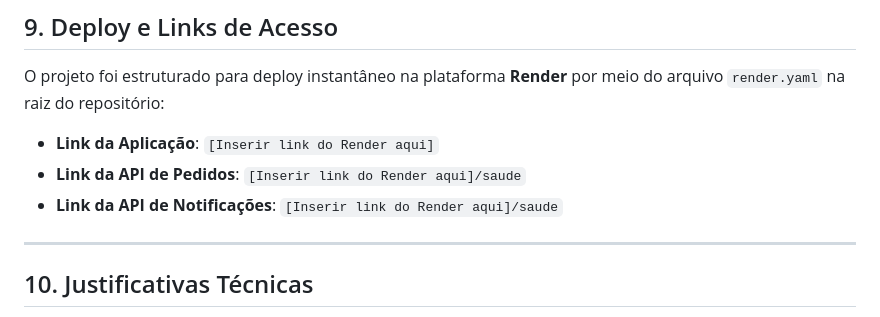
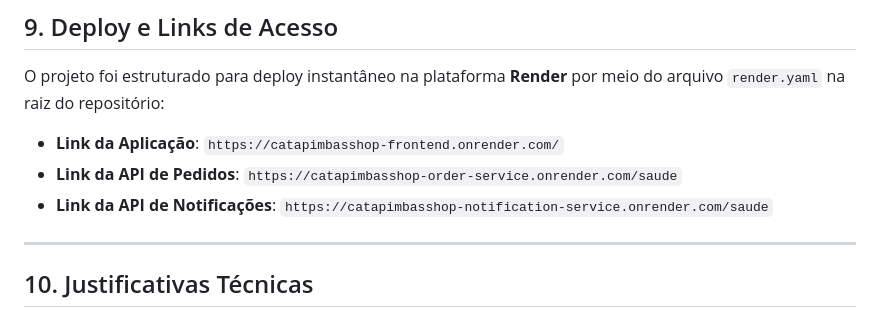
Before and after one commit to arywnz/Catapimbas_shop_padroes_de_projeto, a Markdown page: README.md, the part around the change. GitHub-like rendering.

Commit message:
new: adicionei os links do render

```diff
--- a/README.md
+++ b/README.md
@@ -138,9 +138,9 @@ Isso iniciará o `order-service` na porta `3001` e o `notification-service` na p
 
 O projeto foi estruturado para deploy instantâneo na plataforma **Render** por meio do arquivo `render.yaml` na raiz do repositório:
 
-* **Link da Aplicação**: `[Inserir link do Render aqui]`
-* **Link da API de Pedidos**: `[Inserir link do Render aqui]/saude`
-* **Link da API de Notificações**: `[Inserir link do Render aqui]/saude`
+* **Link da Aplicação**: `https://catapimbasshop-frontend.onrender.com/`
+* **Link da API de Pedidos**: `https://catapimbasshop-order-service.onrender.com/saude`
+* **Link da API de Notificações**: `https://catapimbasshop-notification-service.onrender.com/saude`
 
 ---
 
```
